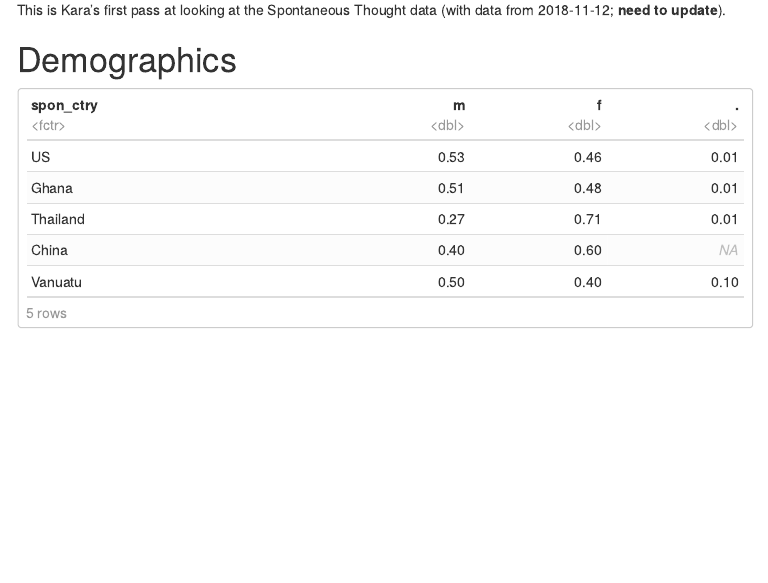
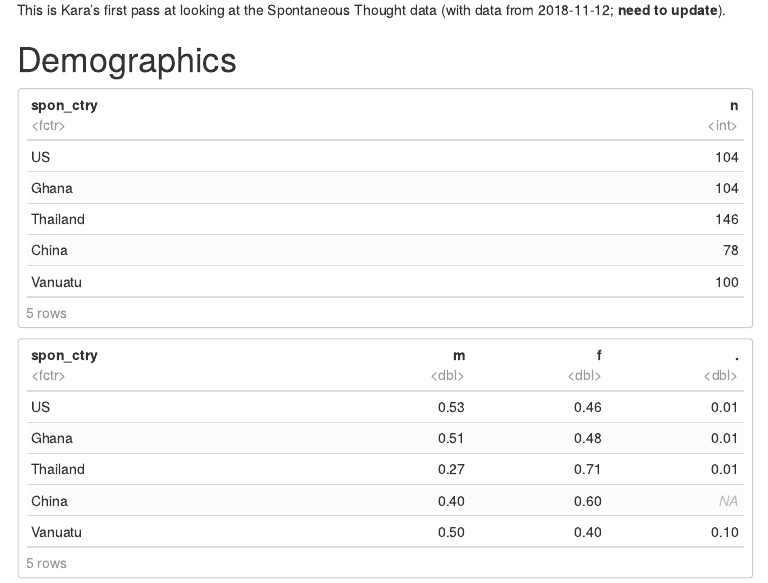
Before and after one commit to kgweisman/spont_thought, an R Markdown document (spontthought_kw.Rmd): the page in a window 1100 px wide, from 120 px down. The pictures show the output file spontthought_kw.nb.html that the author committed with the source, opened offline; menus at the side of the page are left out.

Commit message:
include counts by site

````diff
--- a/spontthought_kw.Rmd
+++ b/spontthought_kw.Rmd
@@ -80,7 +80,7 @@ d_score <- d %>%
 
 # Demographics
 
-```{r}
+```{r, include = T}
 d_score %>%
   distinct(spon_ctry, spon_subj) %>%
   count(spon_ctry)
````
Also changed, not shown: spontthought_kw.nb.html.
